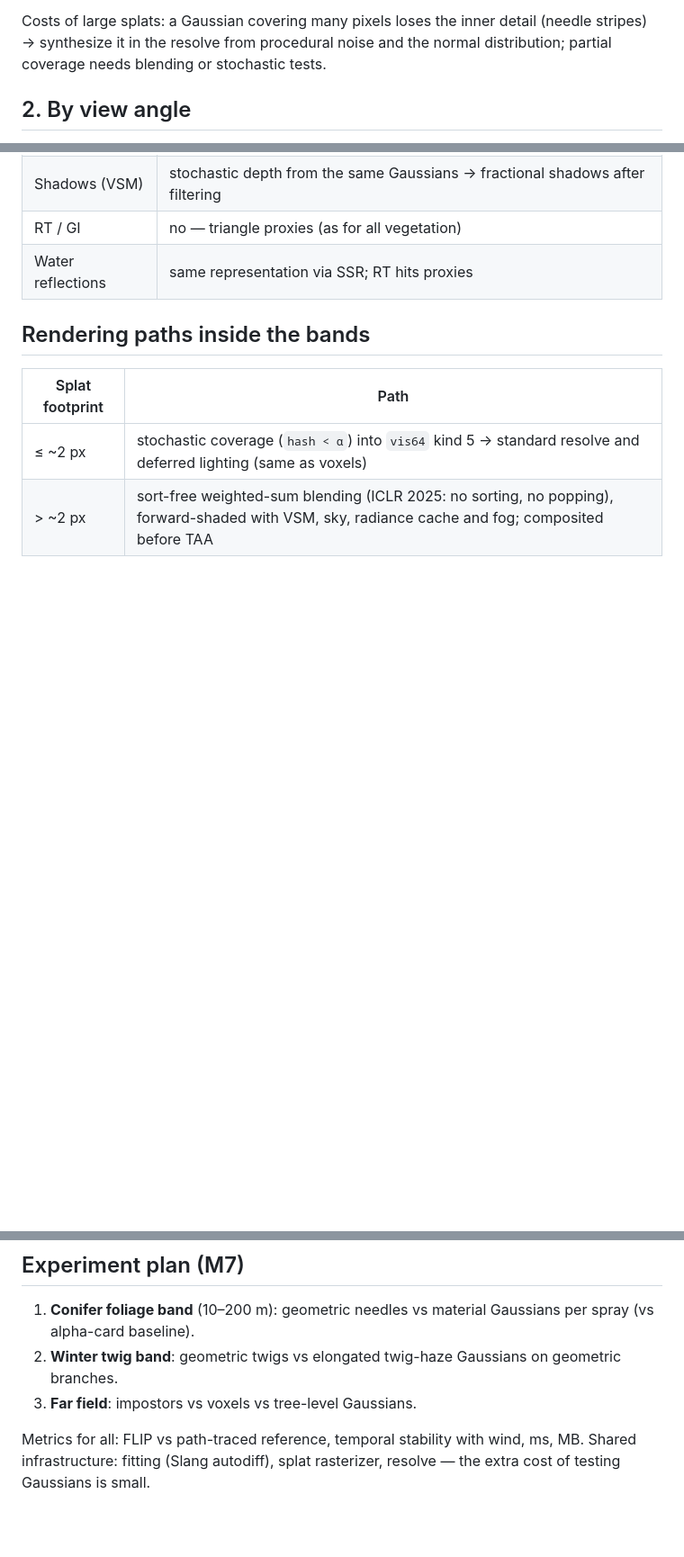
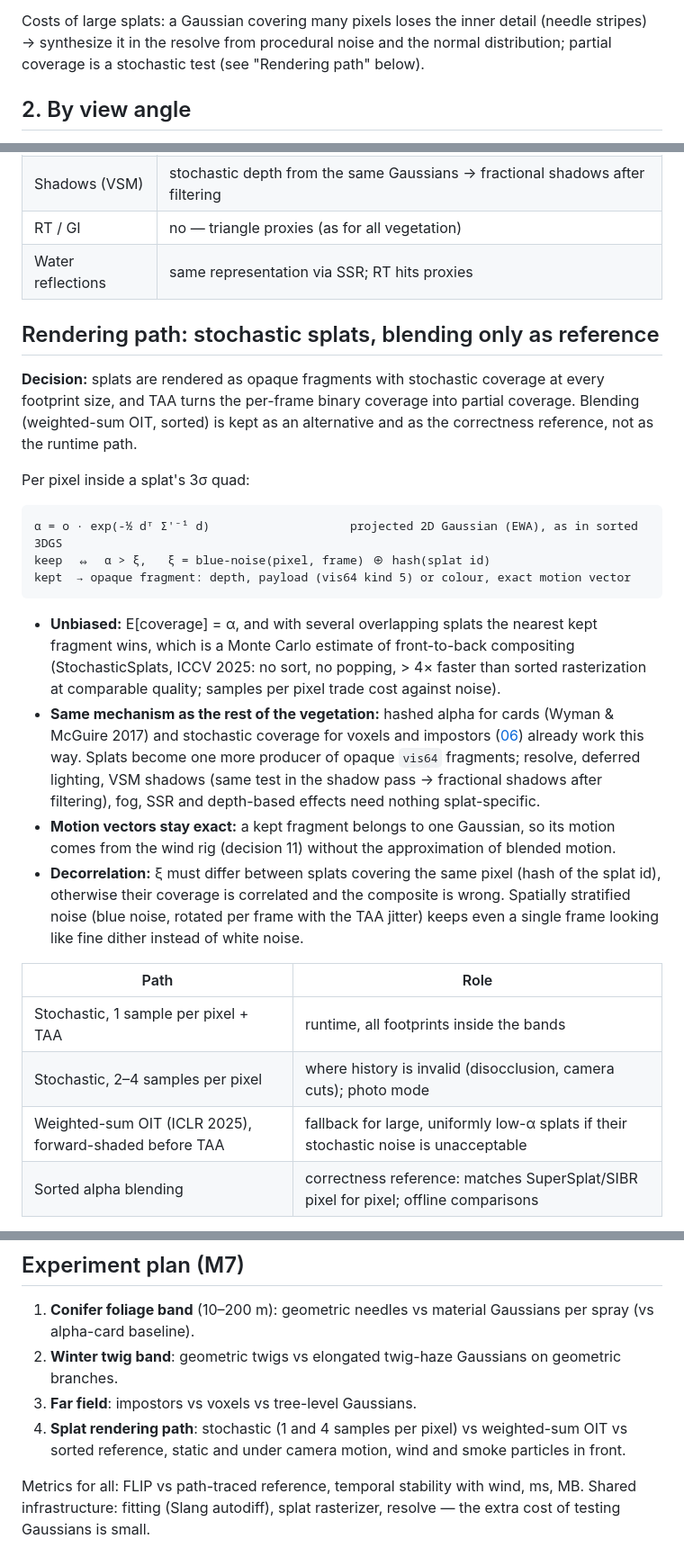
Before and after one commit to pavlo-alkhimov/vegetation-renderer, a Markdown page: docs/09-gaussian-splatting.md, 3 parts joined by grey strips. Shown at 90% size. Rendered like a GitHub page; blank space fills up the shorter version.

Commit message:
Doc 09: stochastic splats as the runtime rendering path
Splats render as opaque fragments with stochastic coverage at every
footprint size (StochasticSplats, ICCV 2025), averaged by TAA - the same
mechanism already used for voxels, impostors and card fallbacks.
Weighted-sum OIT becomes a fallback, sorted blending the correctness
reference. Adds the Broken Arrow screenshot observation (stochastic
foliage, raw dither under moving smoke), failure modes with mitigations,
and a rendering-path comparison to the M7 experiment plan.

Co-Authored-By: Claude Opus 5.5 <noreply@anthropic.com>
Claude-Session: https://claude.ai/code/session_01H8wpoPw7mENQxfbGFm2VVD

````diff
--- a/docs/09-gaussian-splatting.md
+++ b/docs/09-gaussian-splatting.md
@@ -61,7 +61,8 @@ conifer foliage and bare twig crowns, where the needles/twigs are sub-pixel but
 resolved. Branches and trunks stay geometry (rigid parts → no aggregate needed until ~50–190 m).
 
 Costs of large splats: a Gaussian covering many pixels loses the inner detail (needle stripes) → synthesize it in
-the resolve from procedural noise and the normal distribution; partial coverage needs blending or stochastic tests.
+the resolve from procedural noise and the normal distribution; partial coverage is a stochastic test (see "Rendering
+path" below).
 
 ## 2. By view angle
 
@@ -103,10 +104,37 @@ the resolve from procedural noise and the normal distribution; partial coverage
 | RT / GI | no — triangle proxies (as for all vegetation) |
 | Water reflections | same representation via SSR; RT hits proxies |
 
-## Rendering paths inside the bands
+## Rendering path: stochastic splats, blending only as reference
 
-| Splat footprint | Path |
+**Decision:** splats are rendered as opaque fragments with stochastic coverage at every footprint size, and TAA turns
+the per-frame binary coverage into partial coverage. Blending (weighted-sum OIT, sorted) is kept as an alternative and
+as the correctness reference, not as the runtime path.
+
+Per pixel inside a splat's 3σ quad:
+
+```
+α = o · exp(-½ dᵀ Σ'⁻¹ d)                    projected 2D Gaussian (EWA), as in sorted 3DGS
+keep  ⇔  α > ξ,   ξ = blue-noise(pixel, frame) ⊕ hash(splat id)
+kept  → opaque fragment: depth, payload (vis64 kind 5) or colour, exact motion vector
+```
+
+- **Unbiased:** E[coverage] = α, and with several overlapping splats the nearest kept fragment wins, which is a Monte
+  Carlo estimate of front-to-back compositing (StochasticSplats, ICCV 2025: no sort, no popping, > 4× faster than
+  sorted rasterization at comparable quality; samples per pixel trade cost against noise).
+- **Same mechanism as the rest of the vegetation:** hashed alpha for cards (Wyman & McGuire 2017) and stochastic
+  coverage for voxels and impostors ([06](06-vegetation.md)) already work this way. Splats become one more producer
+  of opaque `vis64` fragments; resolve, deferred lighting, VSM shadows (same test in the shadow pass → fractional
+  shadows after filtering), fog, SSR and depth-based effects need nothing splat-specific.
+- **Motion vectors stay exact:** a kept fragment belongs to one Gaussian, so its motion comes from the wind rig
+  (decision 11) without the approximation of blended motion.
+- **Decorrelation:** ξ must differ between splats covering the same pixel (hash of the splat id), otherwise their
+  coverage is correlated and the composite is wrong. Spatially stratified noise (blue noise, rotated per frame with
+  the TAA jitter) keeps even a single frame looking like fine dither instead of white noise.
+
+| Path | Role |
 |---|---|
-| ≤ ~2 px | stochastic coverage (`hash < α`) into `vis64` kind 5 → standard resolve and deferred lighting (same as voxels) |
-| > ~2 px | sort-free weighted-sum blending (ICLR 2025: no sorting, no popping), forward-shaded with VSM, sky, radiance cache and fog; composited before TAA |
+| Stochastic, 1 sample per pixel + TAA | runtime, all footprints inside the bands |
+| Stochastic, 2–4 samples per pixel | where history is invalid (disocclusion, camera cuts); photo mode |
+| Weighted-sum OIT (ICLR 2025), forward-shaded before TAA | fallback for large, uniformly low-α splats if their stochastic noise is unacceptable |
+| Sorted alpha blending | correctness reference: matches SuperSplat/SIBR pixel for pixel; offline comparisons |
 
@@ -143,6 +189,8 @@ Sorted 3DGS blending is not needed. Foliage colours are similar, so order-indepe
 1. **Conifer foliage band** (10–200 m): geometric needles vs material Gaussians per spray (vs alpha-card baseline).
 2. **Winter twig band**: geometric twigs vs elongated twig-haze Gaussians on geometric branches.
 3. **Far field**: impostors vs voxels vs tree-level Gaussians.
+4. **Splat rendering path**: stochastic (1 and 4 samples per pixel) vs weighted-sum OIT vs sorted reference, static and
+   under camera motion, wind and smoke particles in front.
 
 Metrics for all: FLIP vs path-traced reference, temporal stability with wind, ms, MB. Shared infrastructure: fitting
 (Slang autodiff), splat rasterizer, resolve — the extra cost of testing Gaussians is small.
````
Also changed, not shown: other parts of docs/09-gaussian-splatting.md (+19 -1 lines).
